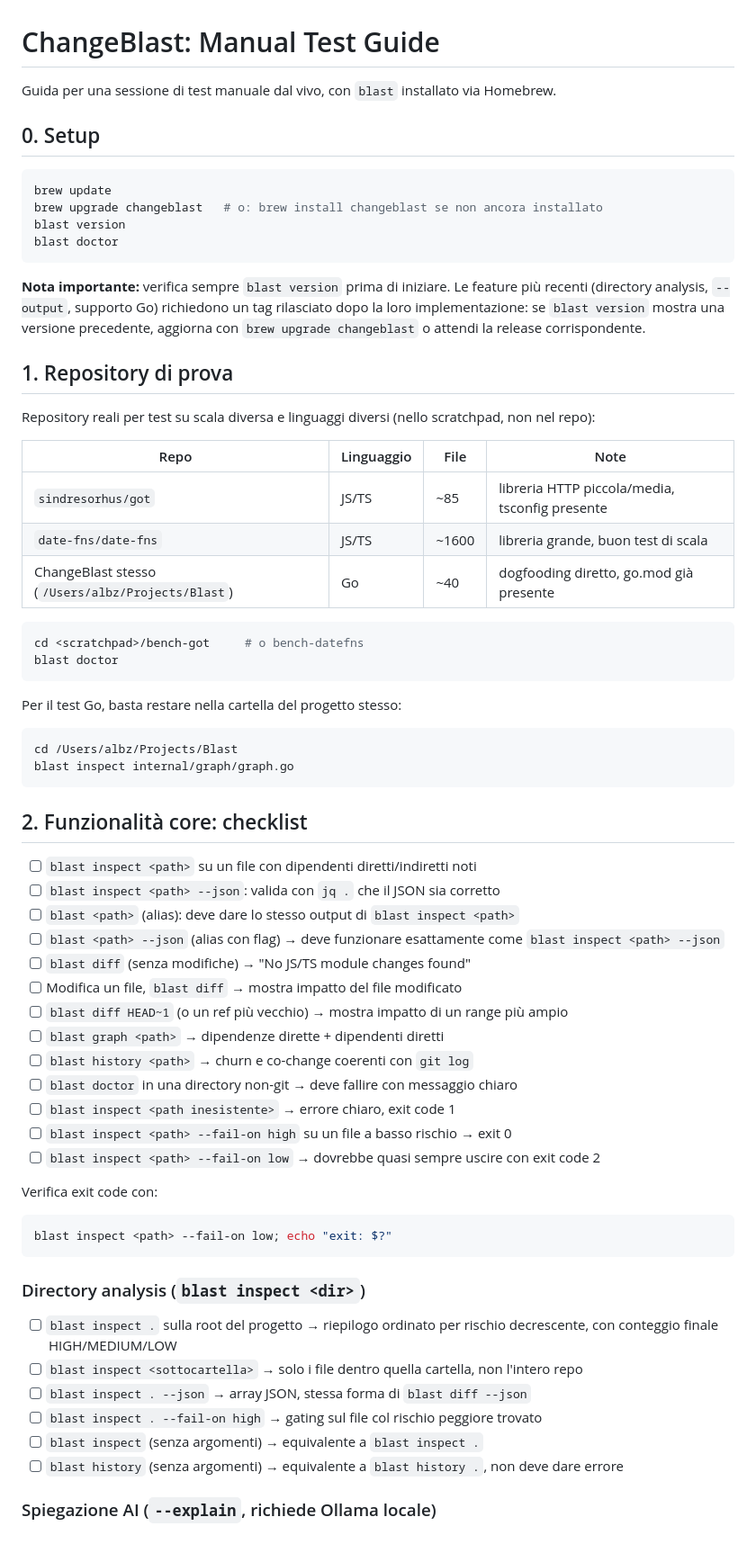
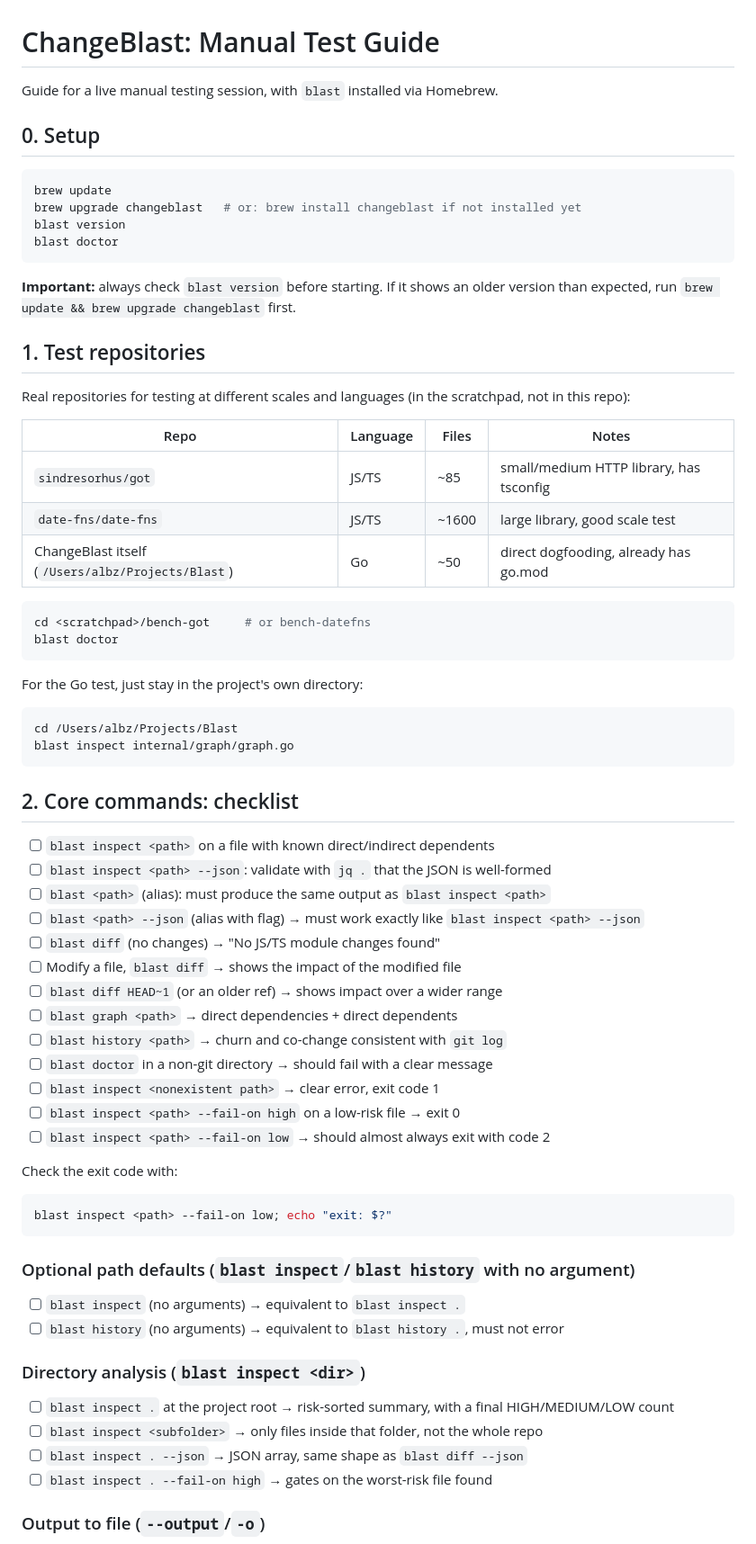
Before and after one commit to AlbertoBarrago/changeblast, a Markdown page: TESTING.md, the part around one of its changes. Shown at 90% size. Rendered like a GitHub page.

````diff
--- a/TESTING.md
+++ b/TESTING.md
@@ -1,68 +1,74 @@
 # ChangeBlast: Manual Test Guide
 
-Guida per una sessione di test manuale dal vivo, con `blast` installato via Homebrew.
+Guide for a live manual testing session, with `blast` installed via Homebrew.
 
 ## 0. Setup
 
 ```bash
 brew update
-brew upgrade changeblast   # o: brew install changeblast se non ancora installato
+brew upgrade changeblast   # or: brew install changeblast if not installed yet
 blast version
 blast doctor
 ```
 
-**Nota importante:** verifica sempre `blast version` prima di iniziare. Le feature più recenti (directory analysis, `--output`, supporto Go) richiedono un tag rilasciato dopo la loro implementazione: se `blast version` mostra una versione precedente, aggiorna con `brew upgrade changeblast` o attendi la release corrispondente.
+**Important:** always check `blast version` before starting. If it shows an
+older version than expected, run `brew update && brew upgrade changeblast`
+first.
 
-## 1. Repository di prova
+## 1. Test repositories
 
-Repository reali per test su scala diversa e linguaggi diversi (nello scratchpad, non nel repo):
+Real repositories for testing at different scales and languages (in the
+scratchpad, not in this repo):
 
-| Repo | Linguaggio | File | Note |
+| Repo | Language | Files | Notes |
 |---|---|---|---|
-| `sindresorhus/got` | JS/TS | ~85 | libreria HTTP piccola/media, tsconfig presente |
-| `date-fns/date-fns` | JS/TS | ~1600 | libreria grande, buon test di scala |
-| ChangeBlast stesso (`/Users/albz/Projects/Blast`) | Go | ~40 | dogfooding diretto, go.mod già presente |
+| `sindresorhus/got` | JS/TS | ~85 | small/medium HTTP library, has tsconfig |
+| `date-fns/date-fns` | JS/TS | ~1600 | large library, good scale test |
+| ChangeBlast itself (`/Users/albz/Projects/Blast`) | Go | ~50 | direct dogfooding, already has go.mod |
 
 ```bash
-cd <scratchpad>/bench-got     # o bench-datefns
+cd <scratchpad>/bench-got     # or bench-datefns
 blast doctor
 ```
 
-Per il test Go, basta restare nella cartella del progetto stesso:
+For the Go test, just stay in the project's own directory:
 ```bash
 cd /Users/albz/Projects/Blast
 blast inspect internal/graph/graph.go
 ```
 
-## 2. Funzionalità core: checklist
+## 2. Core commands: checklist
 
-- [ ] `blast inspect <path>` su un file con dipendenti diretti/indiretti noti
-- [ ] `blast inspect <path> --json`: valida con `jq .` che il JSON sia corretto
-- [ ] `blast <path>` (alias): deve dare lo stesso output di `blast inspect <path>`
-- [ ] `blast <path> --json` (alias con flag) → deve funzionare esattamente come `blast inspect <path> --json`
-- [ ] `blast diff` (senza modifiche) → "No JS/TS module changes found"
-- [ ] Modifica un file, `blast diff` → mostra impatto del file modificato
-- [ ] `blast diff HEAD~1` (o un ref più vecchio) → mostra impatto di un range più ampio
-- [ ] `blast graph <path>` → dipendenze dirette + dipendenti diretti
-- [ ] `blast history <path>` → churn e co-change coerenti con `git log`
-- [ ] `blast doctor` in una directory non-git → deve fallire con messaggio chiaro
-- [ ] `blast inspect <path inesistente>` → errore chiaro, exit code 1
-- [ ] `blast inspect <path> --fail-on high` su un file a basso rischio → exit 0
-- [ ] `blast inspect <path> --fail-on low` → dovrebbe quasi sempre uscire con exit code 2
+- [ ] `blast inspect <path>` on a file with known direct/indirect dependents
+- [ ] `blast inspect <path> --json`: validate with `jq .` that the JSON is well-formed
+- [ ] `blast <path>` (alias): must produce the same output as `blast inspect <path>`
+- [ ] `blast <path> --json` (alias with flag) → must work exactly like `blast inspect <path> --json`
+- [ ] `blast diff` (no changes) → "No JS/TS module changes found"
+- [ ] Modify a file, `blast diff` → shows the impact of the modified file
+- [ ] `blast diff HEAD~1` (or an older ref) → shows impact over a wider range
+- [ ] `blast graph <path>` → direct dependencies + direct dependents
+- [ ] `blast history <path>` → churn and co-change consistent with `git log`
+- [ ] `blast doctor` in a non-git directory → should fail with a clear message
+- [ ] `blast inspect <nonexistent path>` → clear error, exit code 1
+- [ ] `blast inspect <path> --fail-on high` on a low-risk file → exit 0
+- [ ] `blast inspect <path> --fail-on low` → should almost always exit with code 2
 
-Verifica exit code con:
+Check the exit code with:
 ```bash
 blast inspect <path> --fail-on low; echo "exit: $?"
 ```
 
+### Optional path defaults (`blast inspect`/`blast history` with no argument)
+
+- [ ] `blast inspect` (no arguments) → equivalent to `blast inspect .`
+- [ ] `blast history` (no arguments) → equivalent to `blast history .`, must not error
+
 ### Directory analysis (`blast inspect <dir>`)
 
-- [ ] `blast inspect .` sulla root del progetto → riepilogo ordinato per rischio decrescente, con conteggio finale HIGH/MEDIUM/LOW
-- [ ] `blast inspect <sottocartella>` → solo i file dentro quella cartella, non l'intero repo
-- [ ] `blast inspect . --json` → array JSON, stessa forma di `blast diff --json`
-- [ ] `blast inspect . --fail-on high` → gating sul file col rischio peggiore trovato
-- [ ] `blast inspect` (senza argomenti) → equivalente a `blast inspect .`
-- [ ] `blast history` (senza argomenti) → equivalente a `blast history .`, non deve dare errore
+- [ ] `blast inspect .` at the project root → risk-sorted summary, with a final HIGH/MEDIUM/LOW count
+- [ ] `blast inspect <subfolder>` → only files inside that folder, not the whole repo
+- [ ] `blast inspect . --json` → JSON array, same shape as `blast diff --json`
+- [ ] `blast inspect . --fail-on high` → gates on the worst-risk file found
 
-### Spiegazione AI (`--explain`, richiede Ollama locale)
+### Output to file (`--output`/`-o`)
 
````
Also changed, not shown: other parts of TESTING.md (+40 -32 lines).
